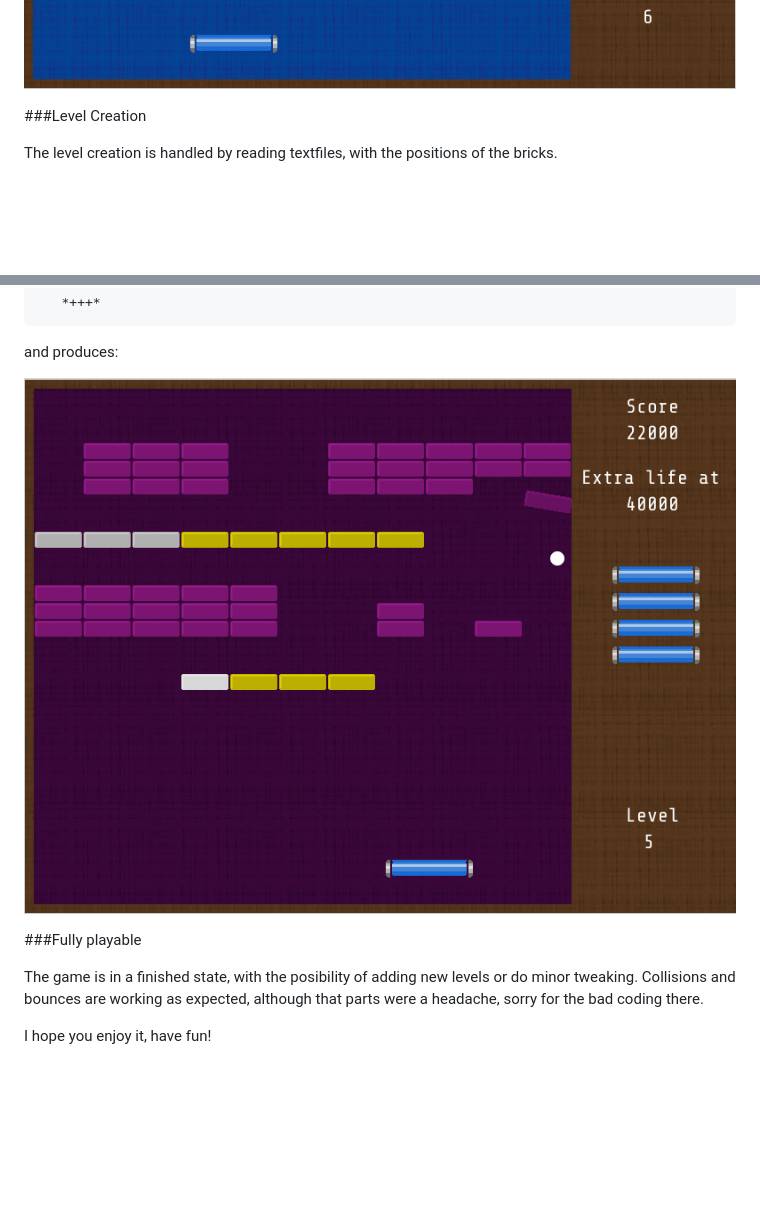
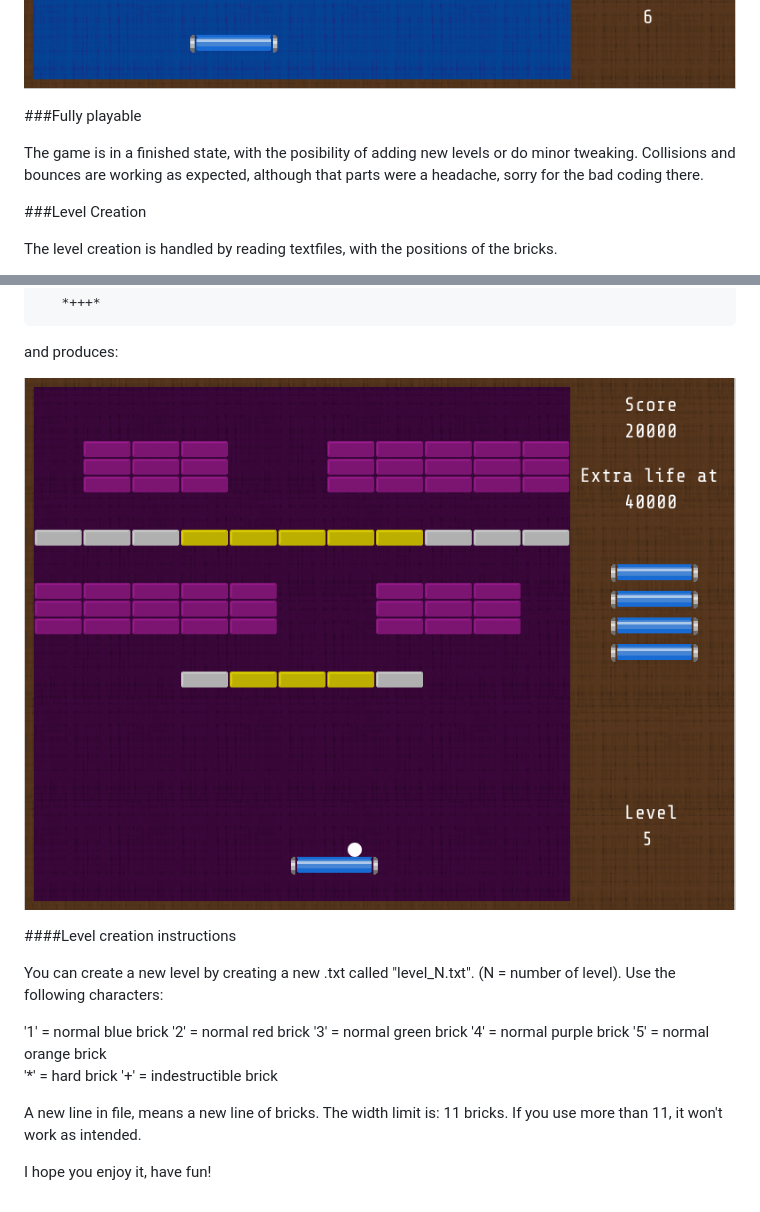
Before and after one commit to JonSeijo/breakout-game, a Markdown page: README.md, 2 parts joined by grey strips. Rendered like a GitHub page; pictures changed too: android/assets/screenshots/jashanoid-1.0-3.png (added); blank space fills up the shorter version.

```diff
--- a/README.md
+++ b/README.md
@@ -4,6 +3,11 @@
 A game developed in java using [libgdx](https://github.com/libgdx/libgdx) framework.
 
 ![alt tag](android/assets/screenshots/jashanoid-1.0-2.png "Level 6 of Jashanoid")
+
+
+###Fully playable
+
+The game is in a finished state, with the posibility of adding new levels or do minor tweaking. Collisions and bounces are working as expected, although that parts were a headache, sorry for the bad coding there.
 
 
 ###Level Creation
@@ -31,11 +35,22 @@ For example, level_5.txt contains:
 
 and produces:
 
-![alt tag](android/assets/screenshots/jashanoid-1.0.png "Level 5 of Jashanoid")
+![alt tag](android/assets/screenshots/jashanoid-1.0-3.png "Level 5 of Jashanoid")
+
+####Level creation instructions
+
+You can create a new level by creating a new .txt called "level_N.txt". (N = number of level). Use the following characters:
+
+'1' = normal blue brick
+'2' = normal red brick
+'3' = normal green brick
+'4' = normal purple brick
+'5' = normal orange brick
+'*' = hard brick
+'+' = indestructible brick
+
+A new line in file, means a new line of bricks.
+The width limit is: 11 bricks. If you use more than 11, it won't work as intended.
 
 
-###Fully playable
-
-The game is in a finished state, with the posibility of adding new levels or do minor tweaking. Collisions and bounces are working as expected, although that parts were a headache, sorry for the bad coding there.
-
 I hope you enjoy it, have fun!
```
Also changed, not shown: other parts of README.md (+0 -1 lines).
